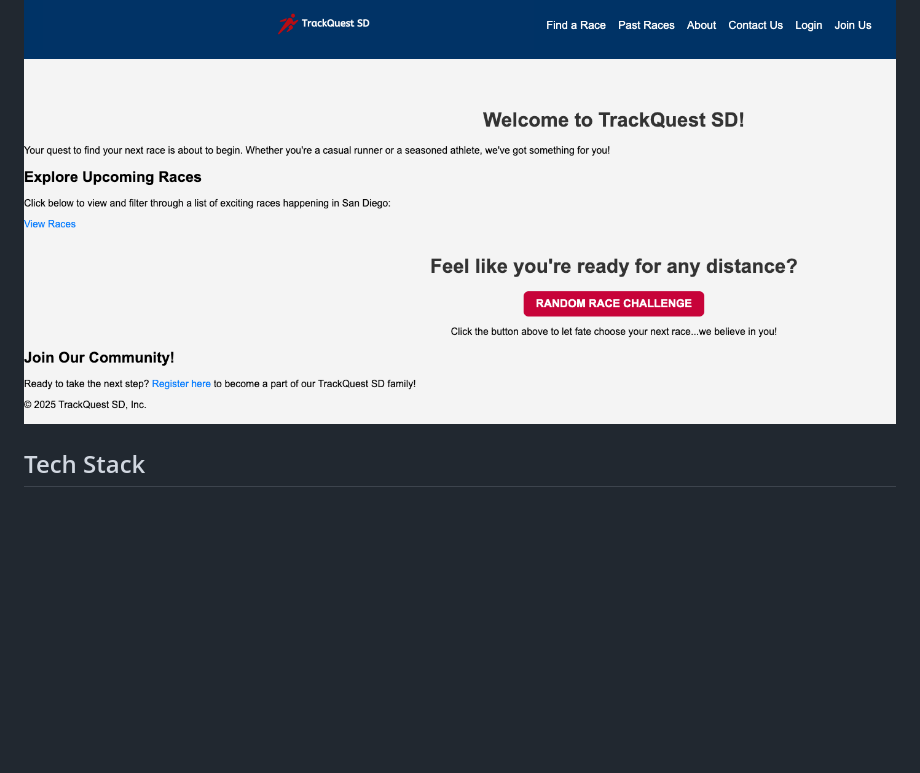
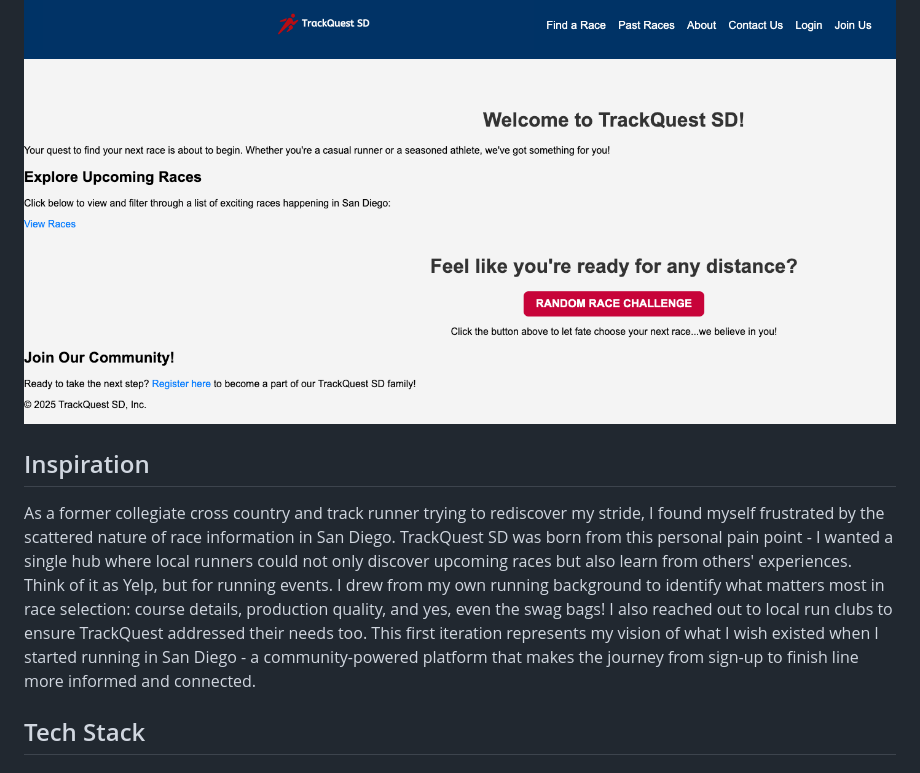
Before and after one commit to akonisanchez/track-quest, a Markdown page: README.md, the part around the change. Rendered like a GitHub page; blank space fills up the shorter version.

```diff
--- a/README.md
+++ b/README.md
@@ -3,6 +3,10 @@
 TrackQuest SD is a web application that helps runners discover and review races in San Diego. Users can explore upcoming races, read reviews from fellow runners, and track their race participation by editing their unique profile.
 
 ![Home](static/home.png)
+
+## Inspiration
+
+As a former collegiate cross country and track runner trying to rediscover my stride, I found myself frustrated by the scattered nature of race information in San Diego. TrackQuest SD was born from this personal pain point - I wanted a single hub where local runners could not only discover upcoming races but also learn from others' experiences. Think of it as Yelp, but for running events. I drew from my own running background to identify what matters most in race selection: course details, production quality, and yes, even the swag bags! I also reached out to local run clubs to ensure TrackQuest addressed their needs too. This first iteration represents my vision of what I wish existed when I started running in San Diego - a community-powered platform that makes the journey from sign-up to finish line more informed and connected.
 
 ## Tech Stack
 ### Backend
```
